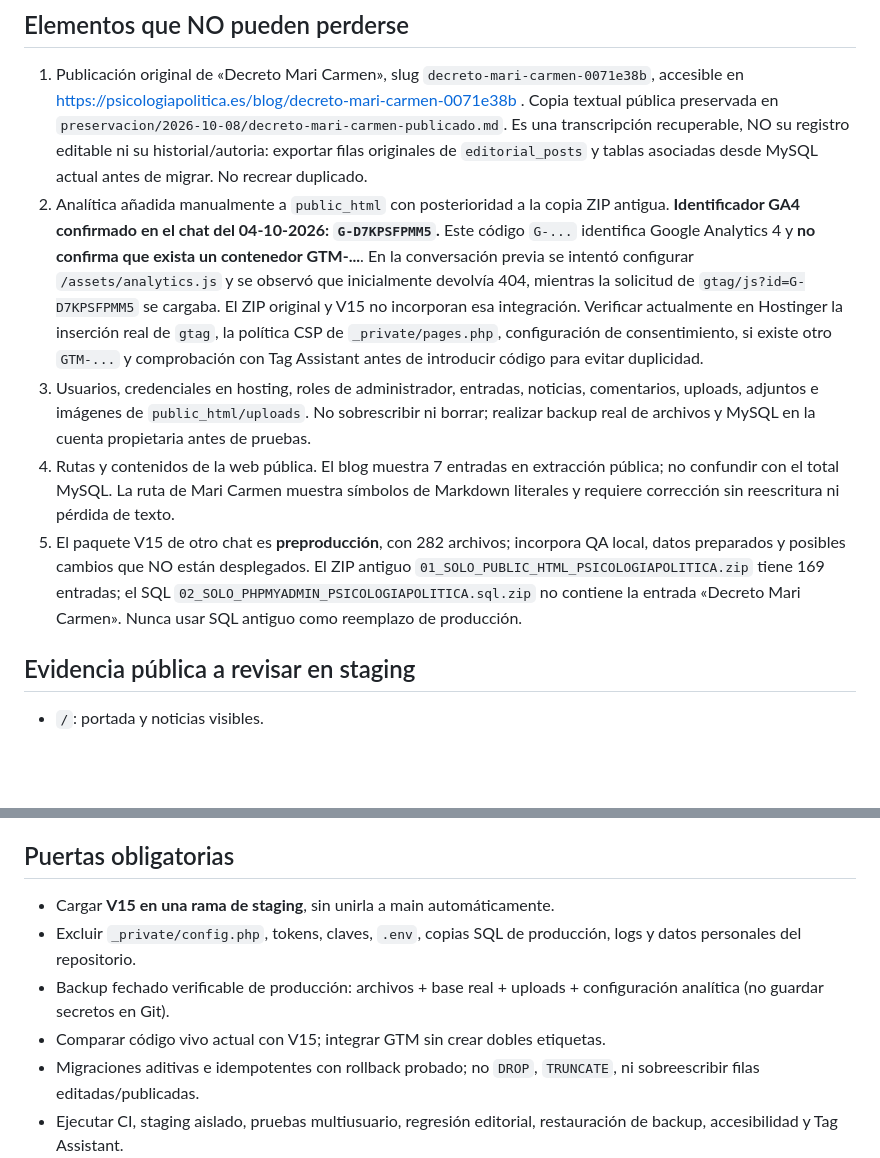
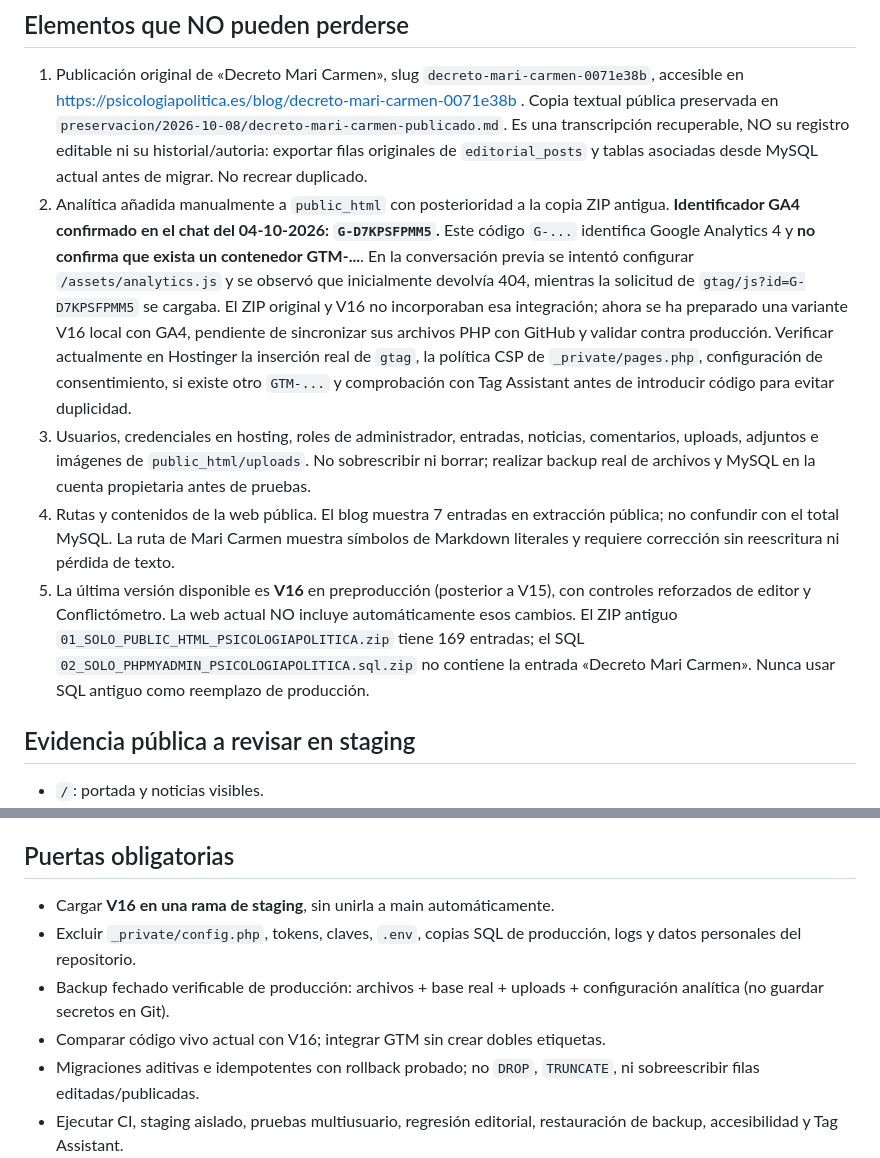
Before and after one commit to clucaina/psicologia-politica, a Markdown page: docs/CONSERVACION_PRODUCCION_2026-10-08.md, 2 parts joined by grey strips. GitHub-like rendering; blank space fills up the shorter version.

Commit message:
docs: unificar fuente V16 y protección del GA4 existente

```diff
--- a/docs/CONSERVACION_PRODUCCION_2026-10-08.md
+++ b/docs/CONSERVACION_PRODUCCION_2026-10-08.md
@@ -5,10 +5,10 @@
 ## Elementos que NO pueden perderse
 
 1. Publicación original de «Decreto Mari Carmen», slug `decreto-mari-carmen-0071e38b`, accesible en https://psicologiapolitica.es/blog/decreto-mari-carmen-0071e38b . Copia textual pública preservada en `preservacion/2026-10-08/decreto-mari-carmen-publicado.md`. Es una transcripción recuperable, NO su registro editable ni su historial/autoria: exportar filas originales de `editorial_posts` y tablas asociadas desde MySQL actual antes de migrar. No recrear duplicado.
-2. Analítica añadida manualmente a `public_html` con posterioridad a la copia ZIP antigua. **Identificador GA4 confirmado en el chat del 04-10-2026: `G-D7KPSFPMM5`.** Este código `G-...` identifica Google Analytics 4 y **no confirma que exista un contenedor GTM-...**. En la conversación previa se intentó configurar `/assets/analytics.js` y se observó que inicialmente devolvía 404, mientras la solicitud de `gtag/js?id=G-D7KPSFPMM5` se cargaba. El ZIP original y V15 no incorporan esa integración. Verificar actualmente en Hostinger la inserción real de `gtag`, la política CSP de `_private/pages.php`, configuración de consentimiento, si existe otro `GTM-...` y comprobación con Tag Assistant antes de introducir código para evitar duplicidad.
+2. Analítica añadida manualmente a `public_html` con posterioridad a la copia ZIP antigua. **Identificador GA4 confirmado en el chat del 04-10-2026: `G-D7KPSFPMM5`.** Este código `G-...` identifica Google Analytics 4 y **no confirma que exista un contenedor GTM-...**. En la conversación previa se intentó configurar `/assets/analytics.js` y se observó que inicialmente devolvía 404, mientras la solicitud de `gtag/js?id=G-D7KPSFPMM5` se cargaba. El ZIP original y V16 no incorporaban esa integración; ahora se ha preparado una variante V16 local con GA4, pendiente de sincronizar sus archivos PHP con GitHub y validar contra producción. Verificar actualmente en Hostinger la inserción real de `gtag`, la política CSP de `_private/pages.php`, configuración de consentimiento, si existe otro `GTM-...` y comprobación con Tag Assistant antes de introducir código para evitar duplicidad.
 3. Usuarios, credenciales en hosting, roles de administrador, entradas, noticias, comentarios, uploads, adjuntos e imágenes de `public_html/uploads`. No sobrescribir ni borrar; realizar backup real de archivos y MySQL en la cuenta propietaria antes de pruebas.
 4. Rutas y contenidos de la web pública. El blog muestra 7 entradas en extracción pública; no confundir con el total MySQL. La ruta de Mari Carmen muestra símbolos de Markdown literales y requiere corrección sin reescritura ni pérdida de texto.
-5. El paquete V15 de otro chat es **preproducción**, con 282 archivos; incorpora QA local, datos preparados y posibles cambios que NO están desplegados. El ZIP antiguo `01_SOLO_PUBLIC_HTML_PSICOLOGIAPOLITICA.zip` tiene 169 entradas; el SQL `02_SOLO_PHPMYADMIN_PSICOLOGIAPOLITICA.sql.zip` no contiene la entrada «Decreto Mari Carmen». Nunca usar SQL antiguo como reemplazo de producción.
+5. La última versión disponible es **V16** en preproducción (posterior a V15), con controles reforzados de editor y Conflictómetro. La web actual NO incluye automáticamente esos cambios. El ZIP antiguo `01_SOLO_PUBLIC_HTML_PSICOLOGIAPOLITICA.zip` tiene 169 entradas; el SQL `02_SOLO_PHPMYADMIN_PSICOLOGIAPOLITICA.sql.zip` no contiene la entrada «Decreto Mari Carmen». Nunca usar SQL antiguo como reemplazo de producción.
 
 ## Evidencia pública a revisar en staging
 
@@ -21,10 +21,10 @@
 
 ## Puertas obligatorias
 
-- Cargar **V15 en una rama de staging**, sin unirla a main automáticamente.
+- Cargar **V16 en una rama de staging**, sin unirla a main automáticamente.
 - Excluir `_private/config.php`, tokens, claves, `.env`, copias SQL de producción, logs y datos personales del repositorio.
 - Backup fechado verificable de producción: archivos + base real + uploads + configuración analítica (no guardar secretos en Git).
-- Comparar código vivo actual con V15; integrar GTM sin crear dobles etiquetas.
+- Comparar código vivo actual con V16; integrar GTM sin crear dobles etiquetas.
 - Migraciones aditivas e idempotentes con rollback probado; no `DROP`, `TRUNCATE`, ni sobreescribir filas editadas/publicadas.
 - Ejecutar CI, staging aislado, pruebas multiusuario, regresión editorial, restauración de backup, accesibilidad y Tag Assistant.
 - Requiere GO expreso del titular antes de apuntar Git de Hostinger a `public_html` o ejecutar despliegue.
```
